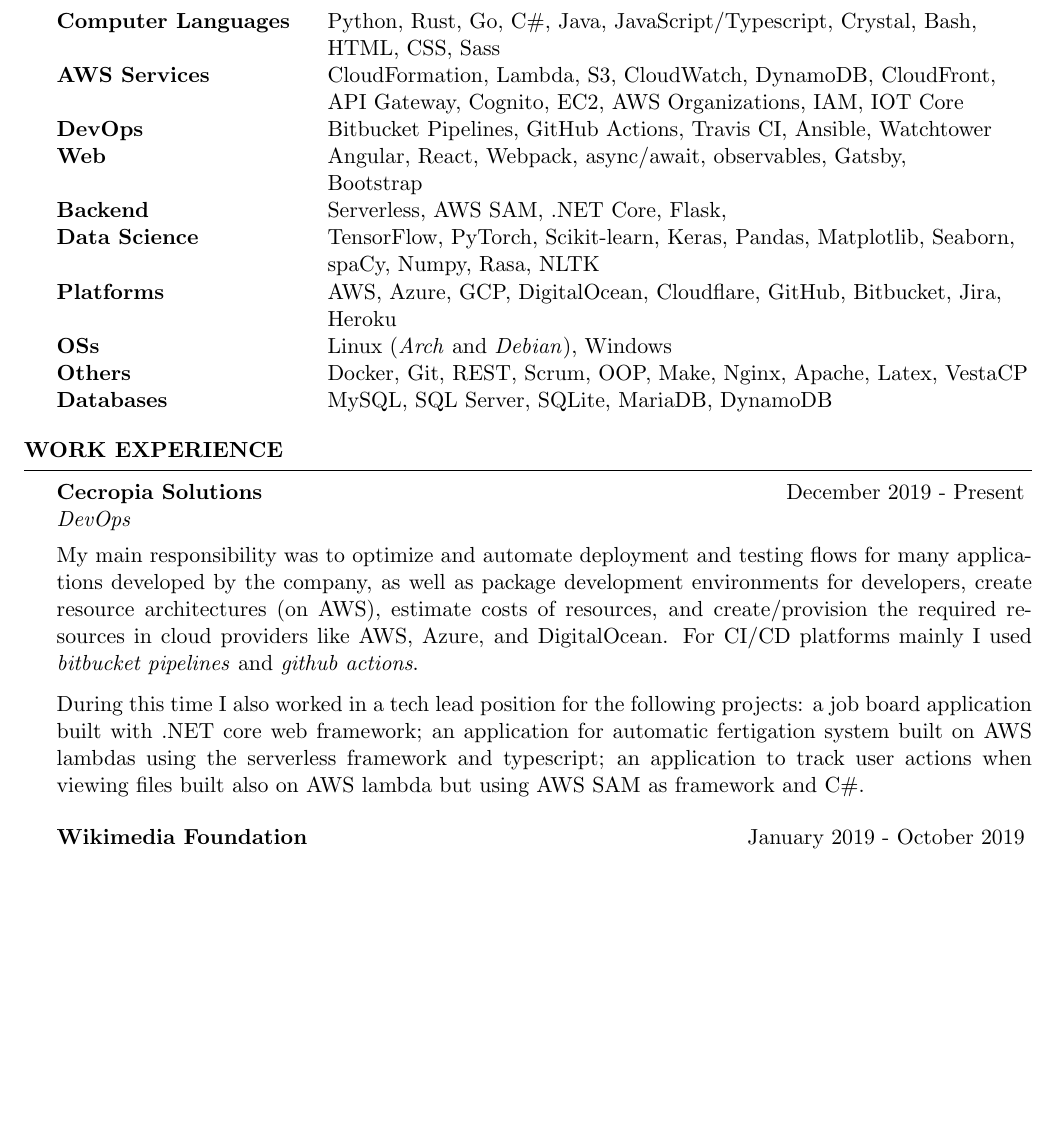
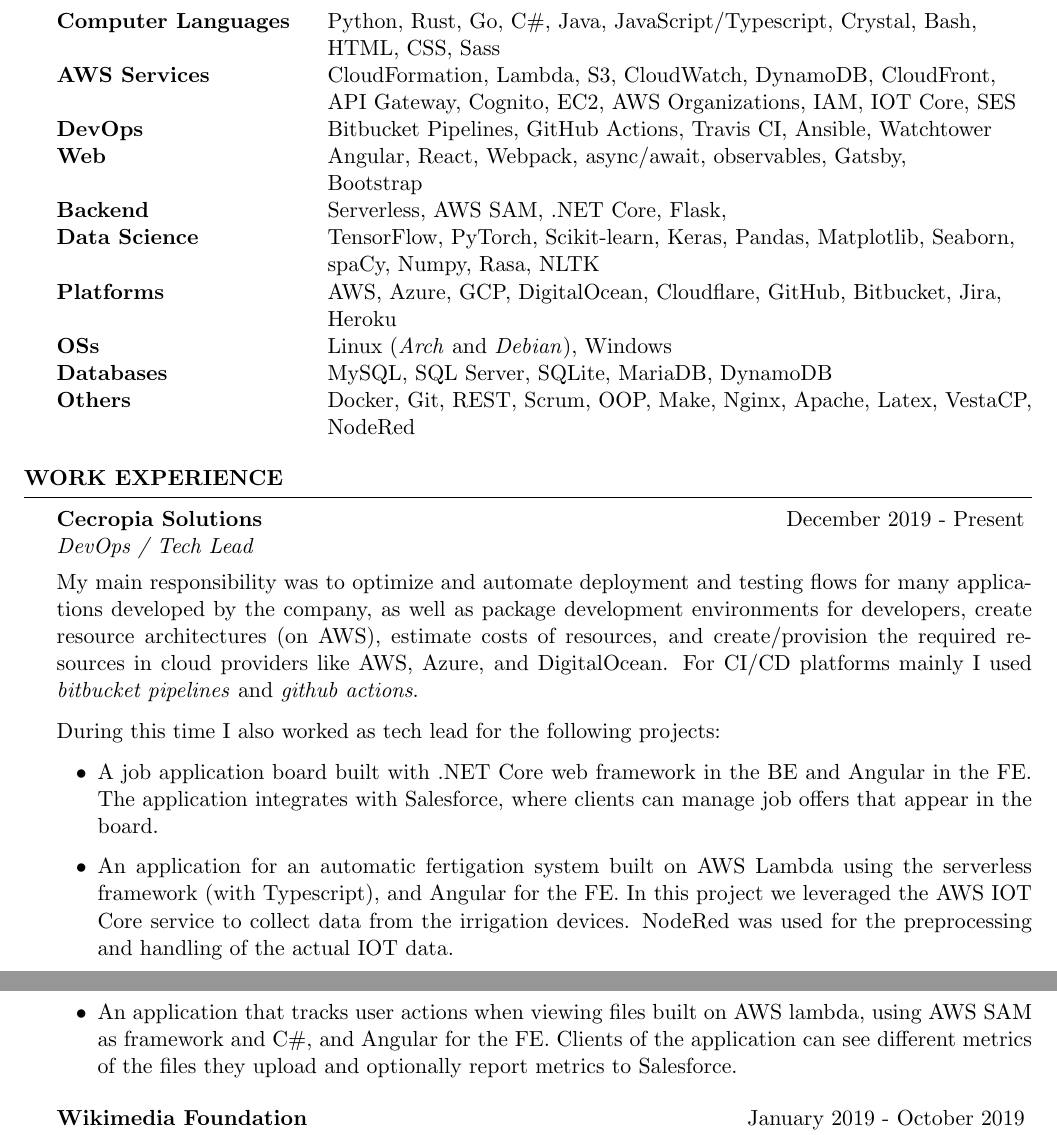
Before and after one commit to tupini07/CV, a LaTeX CV (cv_4.tex): part of page 1 of 2 before the commit and two parts of pages 1 and 2 of 2 after it, the two joined at a grey line, cut so that both start at the same text, the shorter picture padded with empty space. Compiled offline with pdfLaTeX.

Commit message:
work experience

```diff
--- a/cv_4.tex
+++ b/cv_4.tex
@@ -46,7 +46,7 @@
 Computer Languages & Python, Rust, Go, C\#, Java, JavaScript/Typescript, Crystal, Bash, \\
                    & HTML, CSS, Sass \\
 AWS Services       & CloudFormation, Lambda, S3, CloudWatch, DynamoDB, CloudFront, \\
-                   & API Gateway, Cognito, EC2, AWS Organizations, IAM, IOT Core \\
+                   & API Gateway, Cognito, EC2, AWS Organizations, IAM, IOT Core, SES \\
 DevOps             & Bitbucket Pipelines, GitHub Actions, Travis CI, Ansible, Watchtower \\
 Web                & Angular, React, Webpack, async/await, observables, Gatsby, \\
                    & Bootstrap \\
@@ -56,8 +56,9 @@
 Platforms          & AWS, Azure, GCP, DigitalOcean, Cloudflare, GitHub, Bitbucket, Jira, \\
                    & Heroku \\
 OSs                & Linux (\textit{Arch} and \textit{Debian}), Windows \\
-Others             & Docker, Git, REST, Scrum, OOP, Make, Nginx, Apache, Latex, VestaCP \\
-Databases          & MySQL, SQL Server, SQLite, MariaDB, DynamoDB
+Databases          & MySQL, SQL Server, SQLite, MariaDB, DynamoDB \\
+Others             & Docker, Git, REST, Scrum, OOP, Make, Nginx, Apache, Latex, VestaCP, \\
+                   & NodeRed \\
 \end{tabular}
 
 \end{rSection}
@@ -70,10 +71,16 @@
 
 
 \begin{rSubsection}{Cecropia Solutions}{December 2019 - Present}
-{DevOps}{}
+{DevOps / Tech Lead}{}
 \item[] My main responsibility was to optimize and automate deployment and testing flows for many applications developed by the company, as well as package development environments for developers, create resource architectures (on AWS), estimate costs of resources, and create/provision the required resources in cloud providers like AWS, Azure, and DigitalOcean. For CI/CD platforms mainly I used \textit{bitbucket pipelines} and \textit{github actions}.
 
-During this time I also worked in a tech lead position for the following projects: a job board application built with .NET core web framework; an application for automatic fertigation system built on AWS lambdas using the serverless framework and typescript; an application to track user actions when viewing files built also on AWS lambda but using AWS SAM as framework and C\#.
+During this time I also worked as tech lead for the following projects:
+
+\begin{itemize}
+    \item A job application board built with .NET Core web framework in the BE and Angular in the FE. The application integrates with Salesforce, where clients can manage job offers that appear in the board.
+    \item An application for an automatic fertigation system built on AWS Lambda using the serverless framework (with Typescript), and Angular for the FE. In this project we leveraged the AWS IOT Core service to collect data from the irrigation devices. NodeRed was used for the preprocessing and handling of the actual IOT data.
+    \item An application that tracks user actions when viewing files built on AWS lambda, using AWS SAM as framework and C\#, and Angular for the FE. Clients of the application can see different metrics of the files they upload and optionally report metrics to Salesforce.
+\end{itemize}
 \end{rSubsection}
 
 \begin{rSubsection}{Wikimedia Foundation}{January 2019 - October 2019}
```
